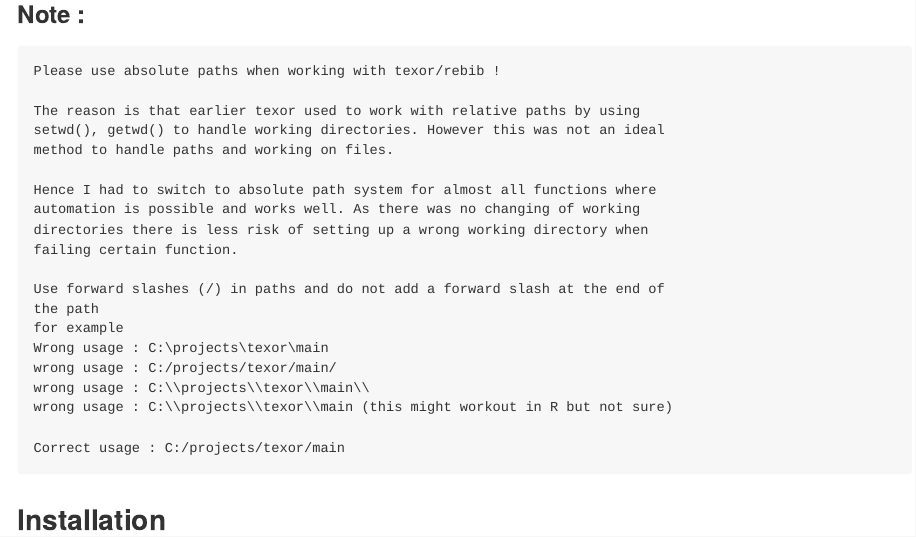
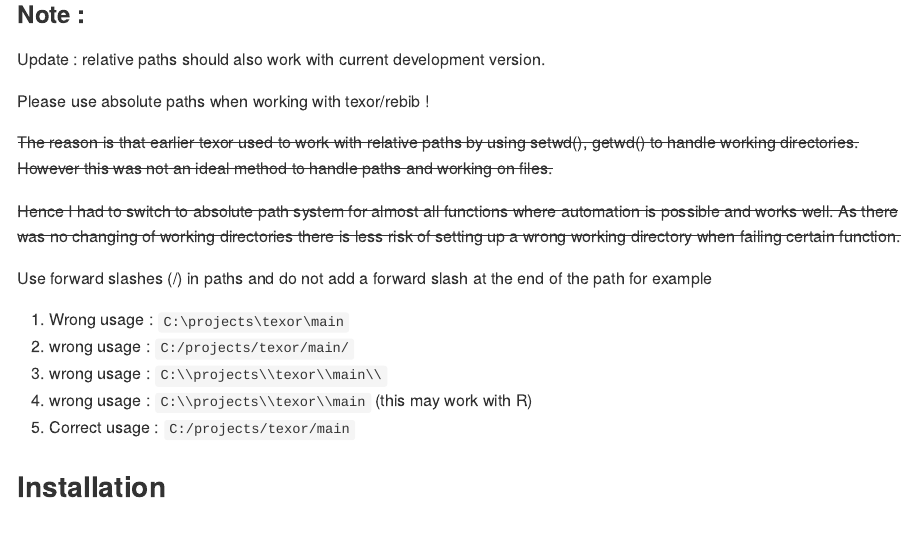
Before and after one commit to Abhi-1U/texor, an R Markdown document (readme.Rmd): the page in a window 1100 px wide, from 780 px down. Rendered offline with R 4.5, knitr and Pandoc, with nearby package versions; badge pictures from the web are left out.

Commit message:
texor v 0.6.9 release

````diff
--- a/readme.Rmd
+++ b/readme.Rmd
@@ -50,29 +50,28 @@
 
 ### Note :
 
-```
+Update : relative paths should also work with current development version.
+
 Please use absolute paths when working with texor/rebib !
 
-The reason is that earlier texor used to work with relative paths by using
+~~The reason is that earlier texor used to work with relative paths by using
 setwd(), getwd() to handle working directories. However this was not an ideal
-method to handle paths and working on files.
+method to handle paths and working on files.~~
 
-Hence I had to switch to absolute path system for almost all functions where
+~~Hence I had to switch to absolute path system for almost all functions where
 automation is possible and works well. As there was no changing of working
 directories there is less risk of setting up a wrong working directory when
-failing certain function.
+failing certain function.~~
 
 Use forward slashes (/) in paths and do not add a forward slash at the end of
 the path
 for example
-Wrong usage : C:\projects\texor\main
-wrong usage : C:/projects/texor/main/
-wrong usage : C:\\projects\\texor\\main\\
-wrong usage : C:\\projects\\texor\\main (this might workout in R but not sure)
 
-Correct usage : C:/projects/texor/main
-
-```
+1. Wrong usage : `C:\projects\texor\main`
+2. wrong usage : `C:/projects/texor/main/`
+3. wrong usage : `C:\\projects\\texor\\main\\`
+4. wrong usage : `C:\\projects\\texor\\main` (this may work with R)
+5. Correct usage : `C:/projects/texor/main`
 
 ## Installation
 
````
Also changed, not shown: NEWS.md (+22 -0 lines), vignettes/02-Dependencies.Rmd (+3 -3 lines), readme.md, 1 other file.
